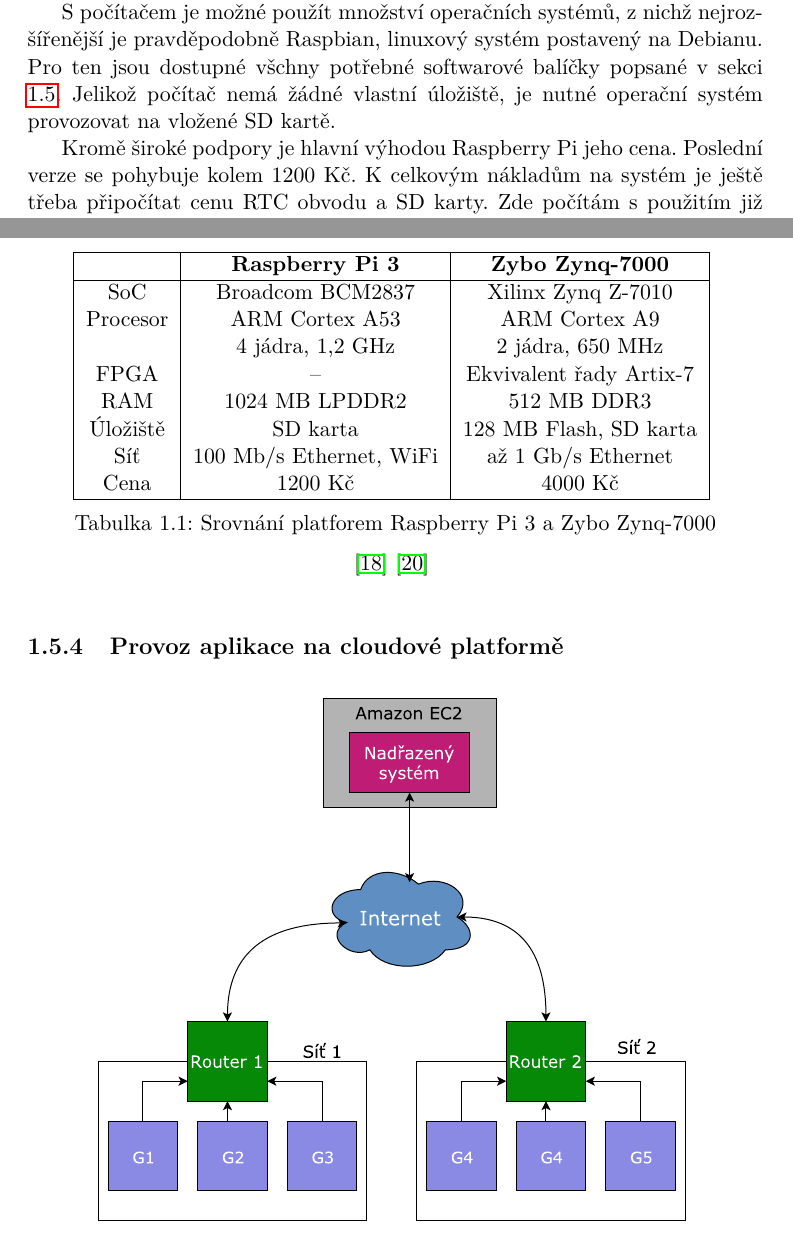
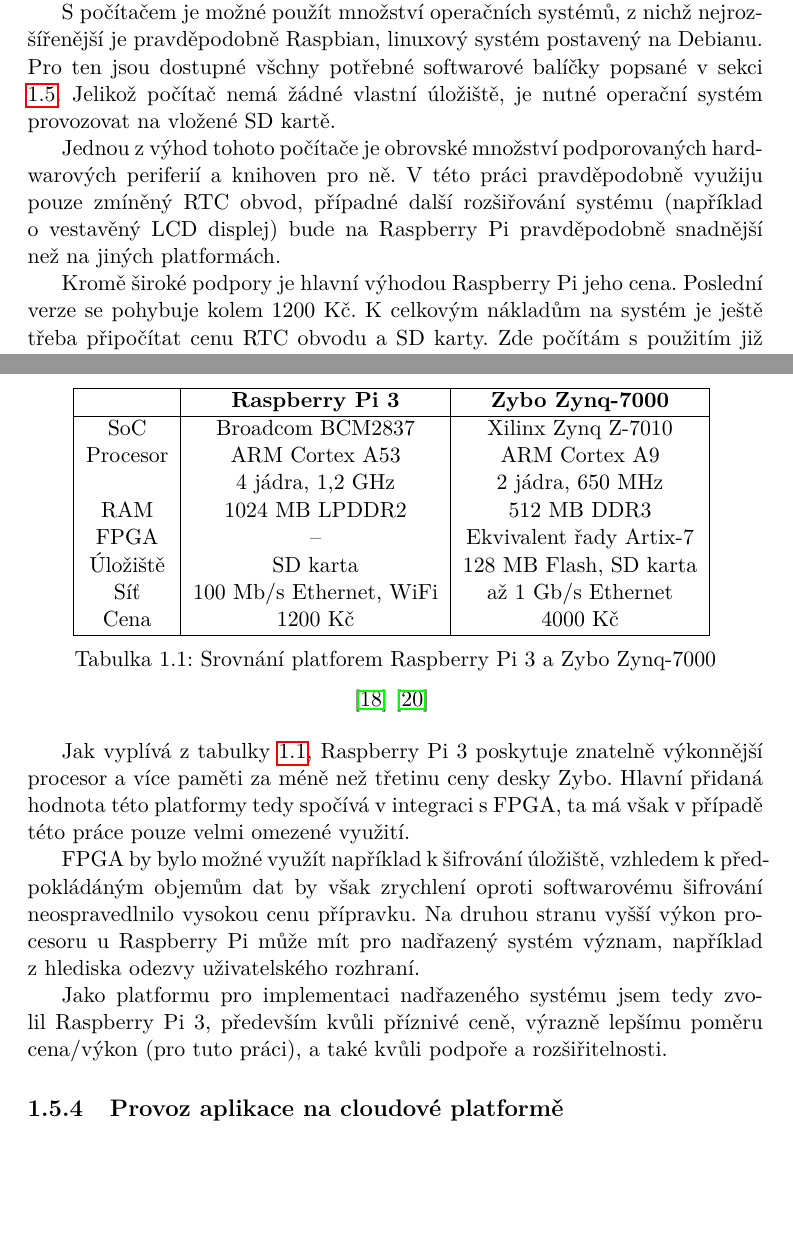
Before and after one commit to ggljzr/mi-dip, a LaTeX thesis (DP_Cervenka_Ondrej_2018.tex, which reads chapters/analyza.tex): two parts of pages 28 and 30 of 45 before the commit and two parts of pages 28 and 30 of 47 after it, joined at a grey line, cut so that both start at the same text, the shorter picture padded with empty space. Compiled offline with pdfLaTeX.

Commit message:
picking platform -- conclusion

```diff
--- a/chapters/analyza.tex
+++ b/chapters/analyza.tex
@@ -220,6 +220,8 @@
 
 S~počítačem je možné použít množství operačních systémů, z~nichž nejrozšířenější je pravděpodobně Raspbian, linuxový systém postavený na Debianu. Pro ten jsou dostupné všchny potřebné softwarové balíčky popsané v~sekci \ref{sec:an_plat}. Jelikož počítač nemá žádné vlastní úložiště, je nutné operační systém provozovat na vložené SD kartě.
 
+Jednou z~výhod tohoto počítače je obrovské množství podporovaných hardwarových periferií a knihoven pro ně. V~této práci pravděpodobně využiju pouze zmíněný RTC obvod, případné další rozšiřování systému (například o~vestavěný LCD displej) bude na Raspberry Pi pravděpodobně snadnější než na jiných platformách.
+
 Kromě široké podpory je hlavní výhodou Raspberry Pi jeho cena. Poslední verze se pohybuje kolem 1200 Kč. K~celkovým nákladům na systém je ještě třeba připočítat cenu RTC obvodu a SD karty. Zde počítám s~použitím již připraveného modulu s~obvodem PCF8523. Ten vyjde asi na 200 Kč. Jako úložiště by měla plně dostačovat 16GB SD karta, která se dá pořídit za 200 Kč. Celkové náklady na hardware systému se tedy měly pohybovat kolem 1600 Kč.
 
 \subsection{Zybo Zynq-7000}
@@ -272,8 +272,8 @@
  SoC & Broadcom BCM2837 & Xilinx Zynq Z-7010 \\
  Procesor & ARM Cortex A53 & ARM Cortex A9 \\
  & 4 jádra, 1,2 GHz & 2 jádra, 650 MHz \\
+ RAM & 1024 MB LPDDR2 & 512 MB DDR3 \\
  FPGA & -- & Ekvivalent řady Artix-7 \\
- RAM & 1024 MB LPDDR2 & 512 MB DDR3 \\
  Úložiště & SD karta & 128 MB Flash, SD karta \\
  Síť & 100 Mb/s Ethernet, WiFi & až 1 Gb/s Ethernet \\
  Cena & 1200 Kč & 4000 Kč \\
@@ -282,6 +282,12 @@
 \caption[Srovnání platforem Raspberry Pi 3 a Zybo Zynq-7000]{Srovnání platforem Raspberry Pi 3 a Zybo Zynq-7000} \cite{rpi_benchoff} \cite{zybo_man}
 \label{tab:plat_compare}
 \end{table}
+
+Jak vyplívá z~tabulky \ref{tab:plat_compare}, Raspberry Pi 3 poskytuje znatelně výkonnější procesor a více paměti za méně než třetinu ceny desky Zybo. Hlavní přidaná hodnota této platformy tedy spočívá v~integraci s~FPGA, ta má však v~případě této práce pouze velmi omezené využití.
+
+FPGA by bylo možné využít například k~šifrování úložiště, vzhledem k~předpokládáným objemům dat by však zrychlení oproti softwarovému šifrování neospravedlnilo vysokou cenu přípravku. Na druhou stranu vyšší výkon procesoru u~Raspberry Pi může mít pro nadřazený systém význam, například z~hlediska odezvy uživatelského rozhraní.
+
+Jako platformu pro implementaci nadřazeného systému jsem tedy zvolil Raspberry Pi 3, především kvůli příznivé ceně, výrazně lepšímu poměru cena/výkon (pro tuto práci), a také kvůli podpoře a rozšiřitelnosti.
 
 \subsection{Provoz aplikace na cloudové platformě}
 \label{sec:an_cloud}
```
Also changed, not shown: chapters/analyza.tex (4 more changed lines).
